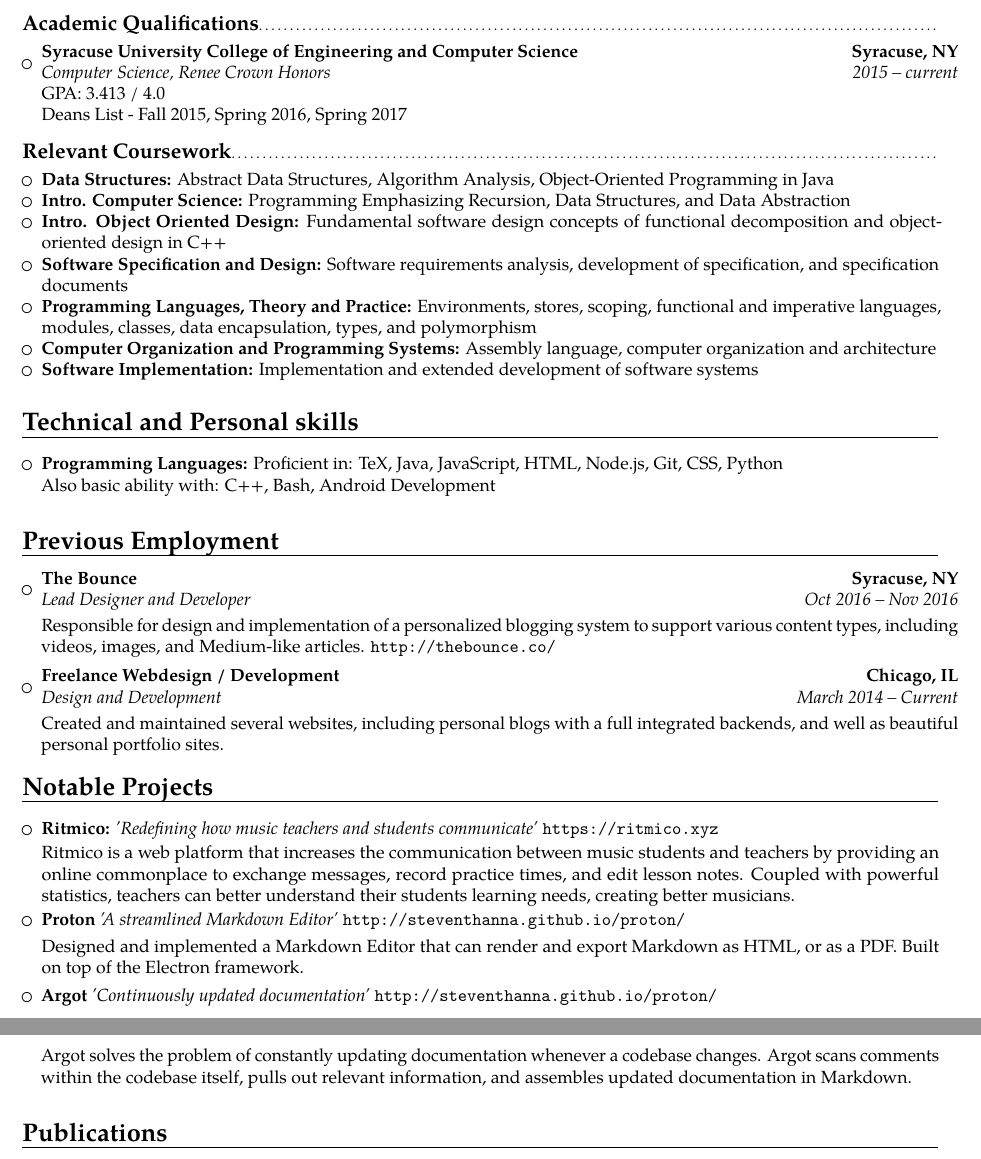
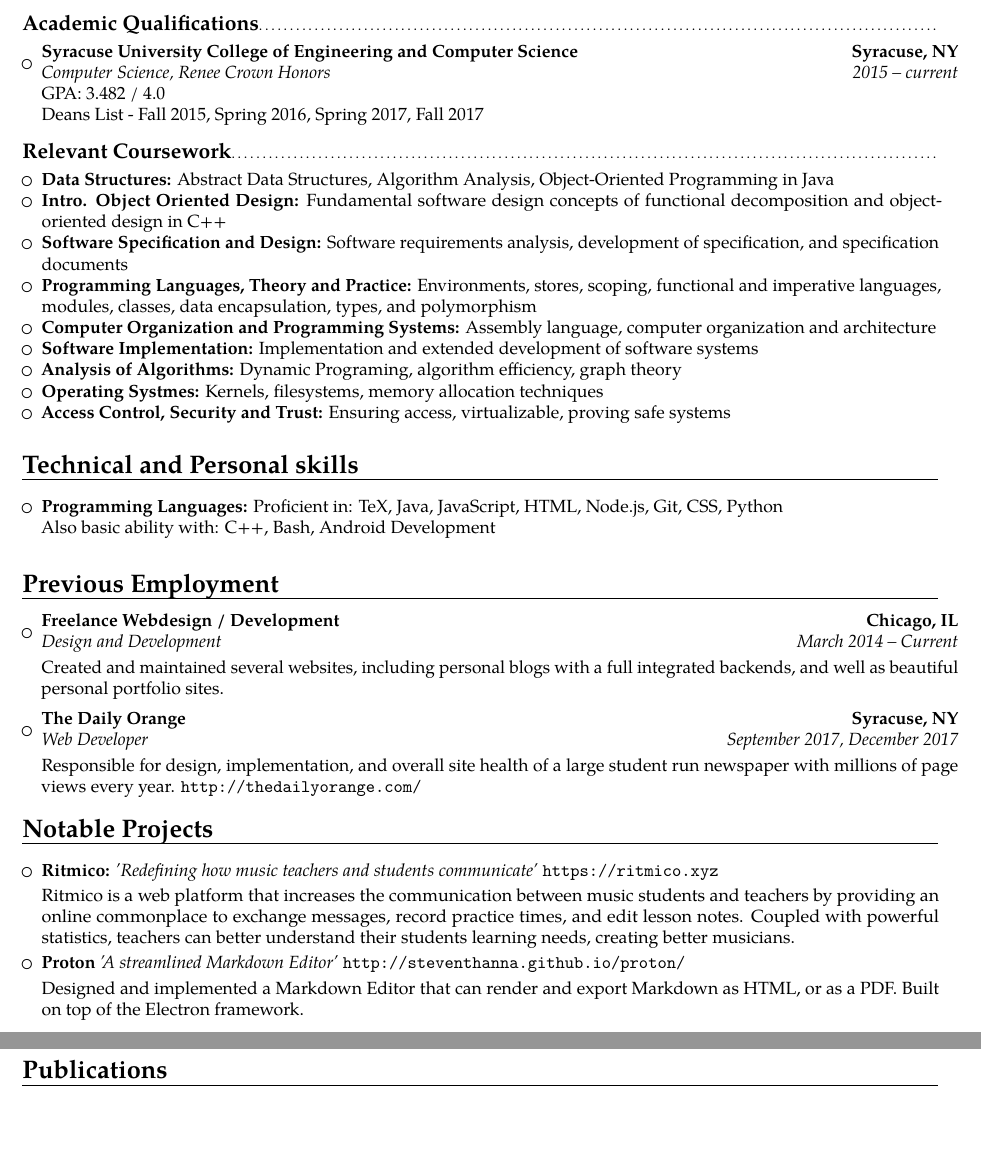
Before and after one commit to steventhanna/resume, a LaTeX CV (resume.tex): two parts of pages 1 and 2 of 2, joined at a grey line, cut so that both start at the same text, the shorter picture padded with empty space. Compiled offline with pdfLaTeX.

Commit message:
Updated resume

```diff
--- a/resume.tex
+++ b/resume.tex
@@ -70,7 +70,7 @@
 
 \begin{itemize}
 
-\item{\cventry{2015 -- current}{Computer Science}{Syracuse University College of Engineering and Computer Science}{Syracuse, NY}{Renee Crown Honors}{GPA: 3.413 / 4.0 \\ Deans List - Fall 2015, Spring 2016, Spring 2017}{}}
+\item{\cventry{2015 -- current}{Computer Science}{Syracuse University College of Engineering and Computer Science}{Syracuse, NY}{Renee Crown Honors}{GPA: 3.482 / 4.0 \\ Deans List - Fall 2015, Spring 2016, Spring 2017, Fall 2017}{}}
 
 \end{itemize}
 
@@ -83,12 +83,14 @@
 \begin{itemize}
 
   \item{\textbf{Data Structures:} Abstract Data Structures, Algorithm Analysis, Object-Oriented Programming in Java}
-  \item{\textbf{Intro. Computer Science:} Programming Emphasizing Recursion, Data Structures, and Data Abstraction}
   \item{\textbf{Intro. Object Oriented Design:} Fundamental software design concepts of functional decomposition and object-oriented design in C++}
   \item{\textbf{Software Specification and Design:} Software requirements analysis, development of specification, and specification documents}
   \item{\textbf{Programming Languages, Theory and Practice:} Environments, stores, scoping, functional and imperative languages, modules, classes, data encapsulation, types, and polymorphism}
   \item{\textbf{Computer Organization and Programming Systems:} Assembly language, computer organization and architecture}
   \item{\textbf{Software Implementation:} Implementation and extended development of software systems}
+  \item{\textbf{Analysis of Algorithms:} Dynamic Programing, algorithm efficiency, graph theory}
+  \item{\textbf{Operating Systmes:} Kernels, filesystems, memory allocation techniques}
+  \item{\textbf{Access Control, Security and Trust:} Ensuring access, virtualizable, proving safe systems}
 
 \end{itemize}
 
@@ -113,12 +115,12 @@
 \vspace{2pt}
 \begin{itemize}
 
-\item{\cventry{Oct 2016 -- Nov 2016}{Lead Designer and Developer}{The Bounce}{Syracuse, NY}{}{\vspace{3pt}Responsible for design and implementation of a personalized blogging system to support various content types, including videos, images, and Medium-like articles. \url{http://thebounce.co/}}}
+\item{\cventry{March 2014 -- Current}{Design and Development}{Freelance Webdesign / Development}{Chicago, IL}{}{\vspace{3pt}Created and maintained several websites, including personal blogs with a full integrated backends, and well as beautiful personal portfolio sites.
+}}
 
 \vspace{2pt}
 
-\item{\cventry{March 2014 -- Current}{Design and Development}{Freelance Webdesign / Development}{Chicago, IL}{}{\vspace{3pt}Created and maintained several websites, including personal blogs with a full integrated backends, and well as beautiful personal portfolio sites.
-}}
+\item{\cventry{September 2017, December 2017}{Web Developer}{The Daily Orange}{Syracuse, NY}{}{\vspace{3pt}Responsible for design, implementation, and overall site health of a large student run newspaper with millions of page views every year. \url{http://thedailyorange.com/}}}
 
 \end{itemize}
 
@@ -141,14 +143,6 @@
 \vspace{3pt}
 
 \small{Designed and implemented a Markdown Editor that can render and export Markdown as HTML, or as a PDF. Built on top of the Electron framework.}}
-
-\vspace{4pt}
-
-\item{\textbf{Argot} \textit{'Continuously updated documentation'}  \url{http://steventhanna.github.io/proton/}
-
-\vspace{3pt}
-
-\small{Argot solves the problem of constantly updating documentation whenever a codebase changes. Argot scans comments within the codebase itself, pulls out relevant information, and assembles updated documentation in Markdown.}}
 
 \vspace{4pt}
 
```
Also changed, not shown: resume.pdf, 3 other files.
